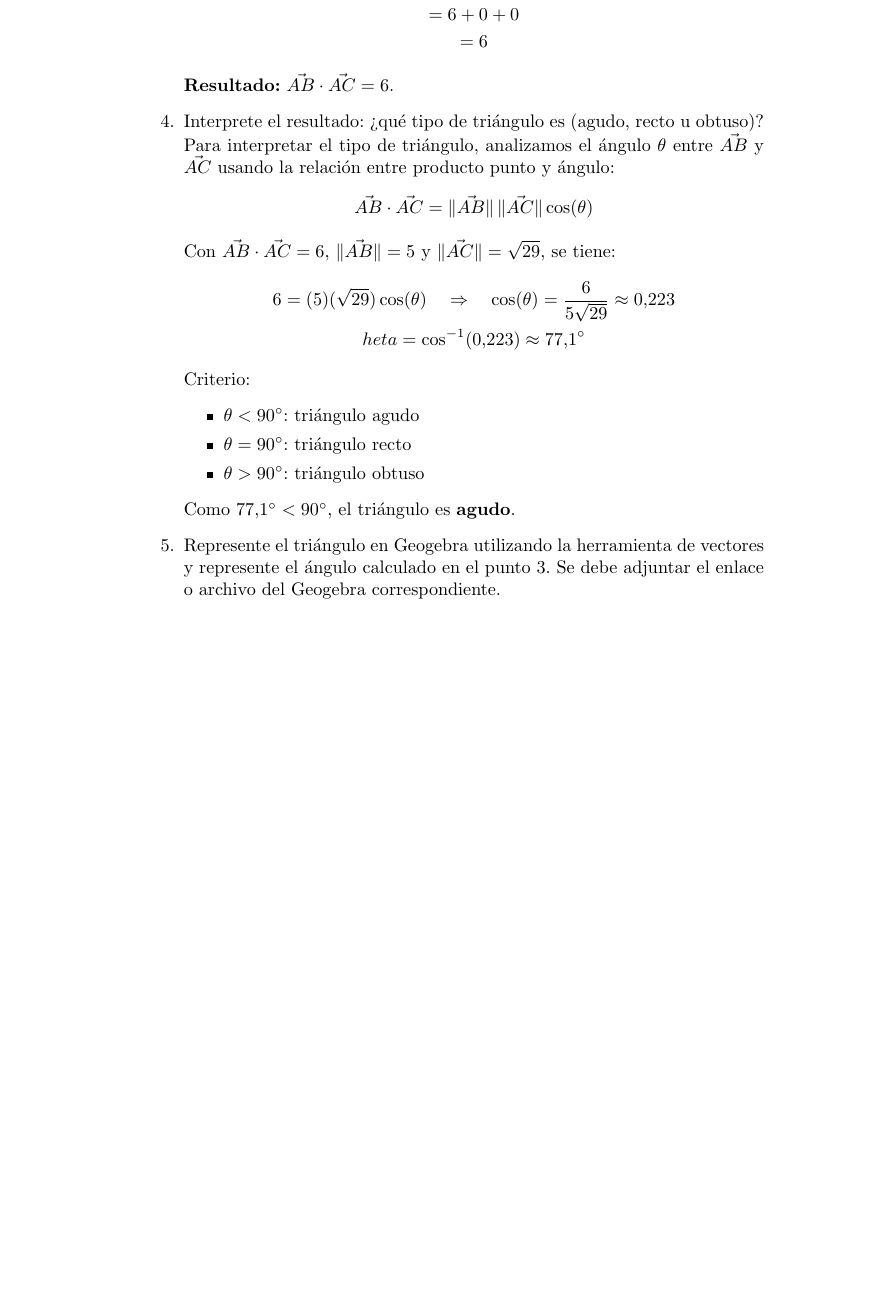
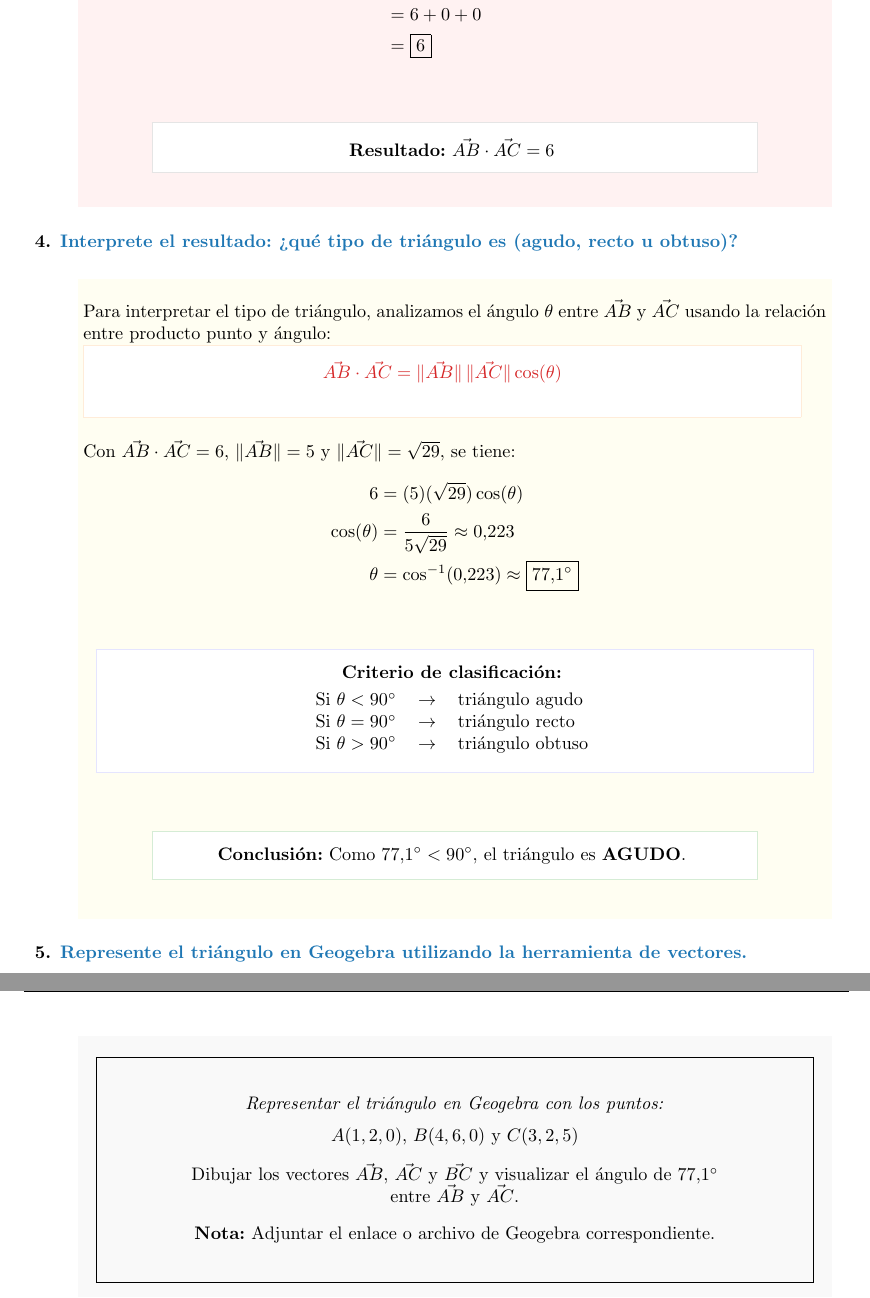
Before and after one commit to javier25arroyo/latex-codespace, a LaTeX document (ejercicios/ejercicio1.tex): part of page 2 of 2 before the commit and two parts of pages 2 and 3 of 3 after it, the two joined at a grey line, cut so that both start at the same text, the shorter picture padded with empty space. Compiled offline with pdfLaTeX.

Commit message:
upgrade-view

```diff
--- a/ejercicios/ejercicio1.tex
+++ b/ejercicios/ejercicio1.tex
@@ -50,29 +88,113 @@ Un triángulo está definido por los puntos $A(1,2,0)$, $B(4,6,0)$ y $C(3,2,5)$.
+    \begin{center}
+    \colorbox{red!5}{\begin{minipage}{0.9\textwidth}
+    \vspace{0.3cm}
+    \textbf{Desarrollo del producto punto:}
+
+    \fcolorbox{red!15}{white}{\begin{minipage}{0.95\textwidth}
+    \vspace{0.2cm}
+    \begin{center}
+    \textcolor{formulacolor}{$\vec{u}\cdot\vec{v} = x_u x_v + y_u y_v + z_u z_v$}
+    \end{center}
+    \vspace{0.2cm}
+    \end{minipage}}
+
+    \vspace{0.4cm}
     Sustituyendo con $\vec{AB}=(3,4,0)$ y $\vec{AC}=(2,0,5)$:
-    \begin{gather*}
-        \vec{AB}\cdot\vec{AC} = (3)(2) + (4)(0) + (0)(5) \\
-        = 6 + 0 + 0 \\
-        = 6
-    \end{gather*}
-    \noindent\textbf{Resultado:} $\vec{AB}\cdot\vec{AC} = 6$.
+    \begin{align*}
+        \vec{AB}\cdot\vec{AC} &= (3)(2) + (4)(0) + (0)(5) \\
+        &= 6 + 0 + 0 \\
+        &= \boxed{6}
+    \end{align*}
+    \vspace{0.2cm}
 
-    \item Interprete el resultado: ¿qué tipo de triángulo es (agudo, recto u obtuso)?\\
+    \begin{center}
+    \fcolorbox{gray!20}{white}{\begin{minipage}{0.8\textwidth}
+    \vspace{0.2cm}
+    \centering
+    \textbf{Resultado:} $\vec{AB}\cdot\vec{AC} = 6$
+    \vspace{0.2cm}
+    \end{minipage}}
+    \end{center}
+    \vspace{0.2cm}
+    \end{minipage}}
+    \end{center}
+
+    \item \textcolor{vectorcolor}{\textbf{Interprete el resultado: ¿qué tipo de triángulo es (agudo, recto u obtuso)?}}
+
+    \begin{center}
+    \colorbox{yellow!5}{\begin{minipage}{0.9\textwidth}
+    \vspace{0.3cm}
     Para interpretar el tipo de triángulo, analizamos el ángulo $\theta$ entre $\vec{AB}$ y $\vec{AC}$ usando la relación entre producto punto y ángulo:
-    \begin{gather*}
-        \vec{AB}\cdot\vec{AC} = \|\vec{AB}\|\,\|\vec{AC}\|\cos(\theta)
-    \end{gather*}
+
+    \fcolorbox{orange!15}{white}{\begin{minipage}{0.95\textwidth}
+    \vspace{0.2cm}
+    \begin{center}
+    \textcolor{formulacolor}{$\vec{AB}\cdot\vec{AC} = \|\vec{AB}\|\,\|\vec{AC}\|\cos(\theta)$}
+    \end{center}
+    \vspace{0.2cm}
+    \end{minipage}}
+
+    \vspace{0.4cm}
     Con $\vec{AB}\cdot\vec{AC}=6$, $\|\vec{AB}\|=5$ y $\|\vec{AC}\|=\sqrt{29}$, se tiene:
-    \begin{gather*}
-        6 = (5)(\sqrt{29})\cos(\theta) \quad \Rightarrow \quad \cos(\theta)=\frac{6}{5\sqrt{29}} \approx 0.223 \\
-        	heta = \cos^{-1}(0.223) \approx 77.1^\circ
-    \end{gather*}
-    Criterio:
-    \begin{itemize}
-        \item $\theta<90^\circ$: triángulo agudo
-        \item $\theta=90^\circ$: triángulo recto
-        \item $\theta>90^\circ$: triángulo obtuso
-    \end{itemize}
-    Como $77.1^\circ<90^\circ$, el triángulo es \textbf{agudo}.
-    \item Represente el triángulo en Geogebra utilizando la herramienta de vectores y represente el ángulo calculado en el punto 3. Se debe adjuntar el enlace o archivo del Geogebra correspondiente.
+    \begin{align*}
+        6 &= (5)(\sqrt{29})\cos(\theta) \\
+        \cos(\theta) &= \frac{6}{5\sqrt{29}} \approx 0.223 \\
+        \theta &= \cos^{-1}(0.223) \approx \boxed{77.1^\circ}
+    \end{align*}
+
+    \vspace{0.4cm}
+    \begin{center}
+    \fcolorbox{blue!10}{white}{\begin{minipage}{0.95\textwidth}
+    \vspace{0.2cm}
+    \centering
+    \textbf{Criterio de clasificación:}
+    \vspace{0.2cm}
+
+    \begin{tabular}{lcl}
+        Si $\theta < 90^\circ$ & $\rightarrow$ & triángulo agudo \\
+        Si $\theta = 90^\circ$ & $\rightarrow$ & triángulo recto \\
+        Si $\theta > 90^\circ$ & $\rightarrow$ & triángulo obtuso
+    \end{tabular}
+    \vspace{0.2cm}
+    \end{minipage}}
+    \end{center}
+
+    \vspace{0.4cm}
+    \begin{center}
+    \fcolorbox{resultcolor!20}{white}{\begin{minipage}{0.8\textwidth}
+    \vspace{0.2cm}
+    \centering
+    \textbf{Conclusión:} Como $77.1^\circ < 90^\circ$, el triángulo es \textbf{AGUDO}.
+    \vspace{0.2cm}
+    \end{minipage}}
+    \end{center}
+    \vspace{0.3cm}
+    \end{minipage}}
+    \end{center}
+    \item \textcolor{vectorcolor}{\textbf{Represente el triángulo en Geogebra utilizando la herramienta de vectores.}}
+
+    \begin{center}
+    \colorbox{gray!5}{\begin{minipage}{0.9\textwidth}
+    \vspace{0.3cm}
+    \begin{center}
+    \fbox{\parbox{0.95\textwidth}{
+    \vspace{0.3cm}
+    \begin{center}
+    \textit{Representar el triángulo en Geogebra con los puntos:}\\
+    \vspace{0.2cm}
+    $A(1,2,0)$, $B(4,6,0)$ y $C(3,2,5)$\\
+    \vspace{0.3cm}
+    Dibujar los vectores $\vec{AB}$, $\vec{AC}$ y $\vec{BC}$ y visualizar el ángulo de $77.1^\circ$\\
+    entre $\vec{AB}$ y $\vec{AC}$.\\
+    \vspace{0.3cm}
+    \textbf{Nota:} Adjuntar el enlace o archivo de Geogebra correspondiente.
+    \end{center}
+    \vspace{0.3cm}
+    }}
+    \end{center}
+    \vspace{0.3cm}
+    \end{minipage}}
+    \end{center}
 \end{enumerate}
 
 \end{document}
```
Also changed, not shown: ejercicios/ejercicio1.pdf, ejercicios/ejercicio1.tex (98 more changed lines).
